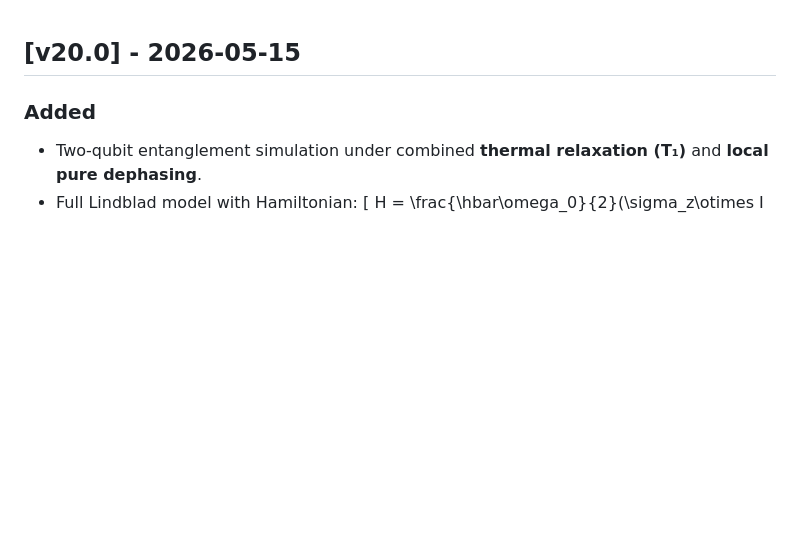
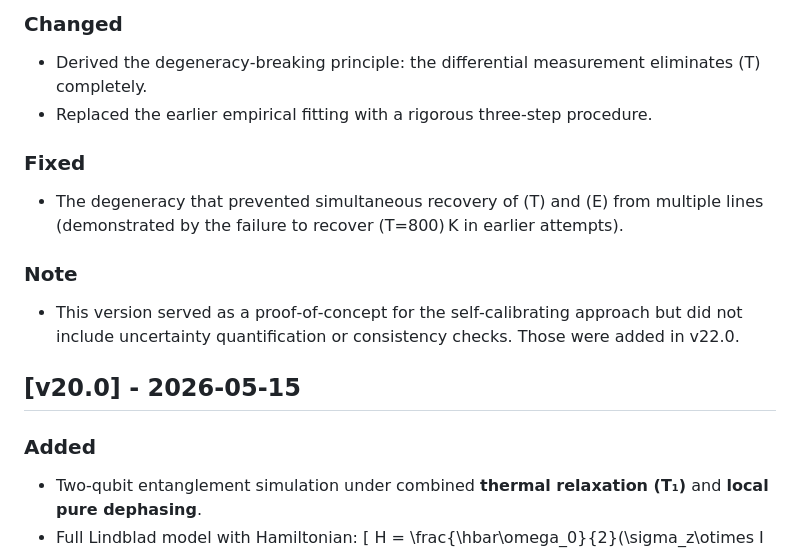
Before and after one commit to reddoma742/Davisson-Germer-DTQEM, a Markdown page: HISTORY.md, the part around one of its changes. Rendered like a GitHub page; blank space fills up the shorter version.

```diff
--- a/HISTORY.md
+++ b/HISTORY.md
@@ -1,3 +46,13 @@
+### Changed
+- Derived the degeneracy‑breaking principle: the differential measurement eliminates \(T\) completely.
+- Replaced the earlier empirical fitting with a rigorous three‑step procedure.
+
+### Fixed
+- The degeneracy that prevented simultaneous recovery of \(T\) and \(E\) from multiple lines (demonstrated by the failure to recover \(T=800\) K in earlier attempts).
+
+### Note
+- This version served as a proof‑of‑concept for the self‑calibrating approach but did not include uncertainty quantification or consistency checks. Those were added in v22.0.
+
 ## [v20.0] - 2026-05-15
 ### Added
 - Two‑qubit entanglement simulation under combined **thermal relaxation (T₁)** and **local pure dephasing**.
```
Also changed, not shown: other parts of HISTORY.md (+45 -0 lines).
